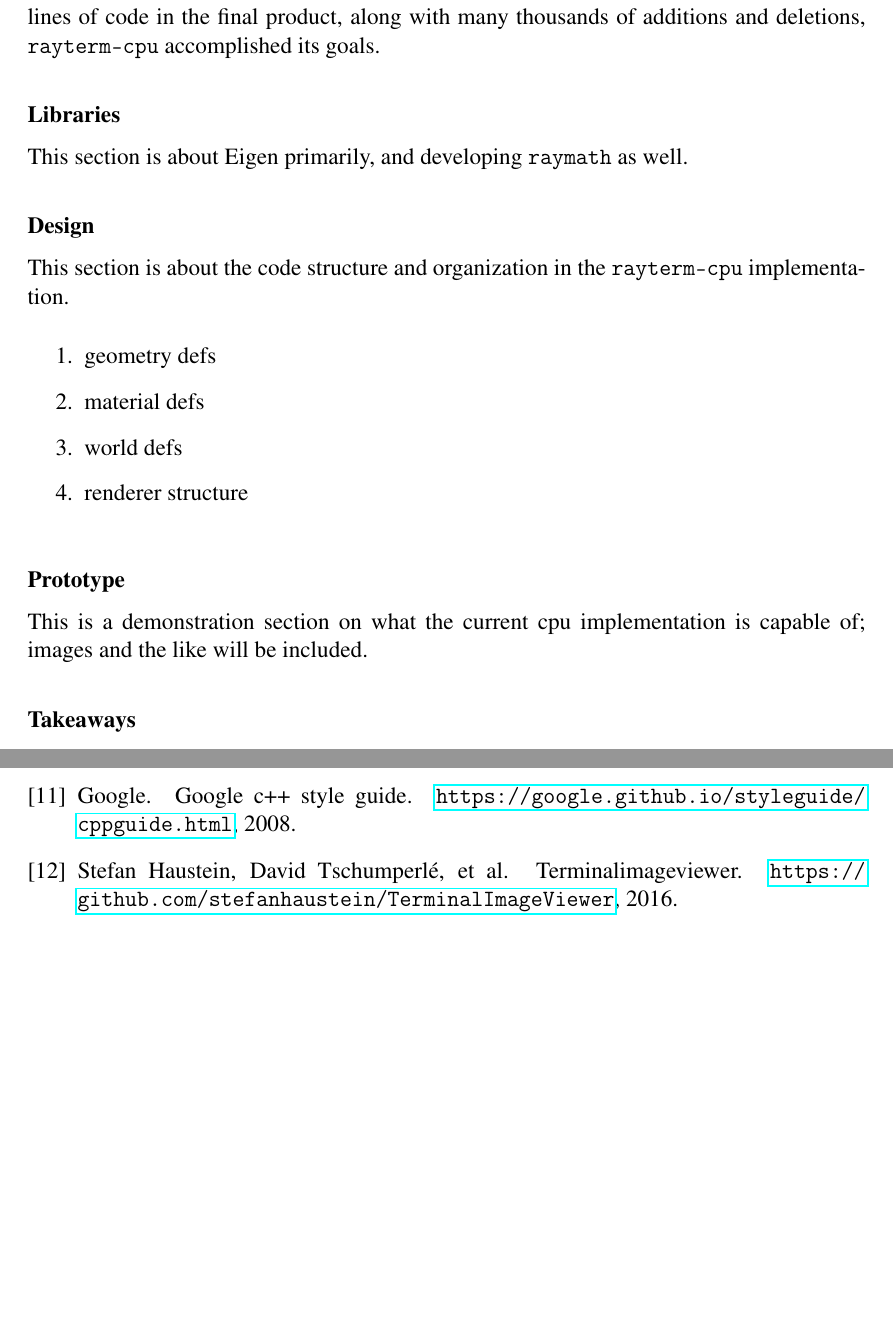
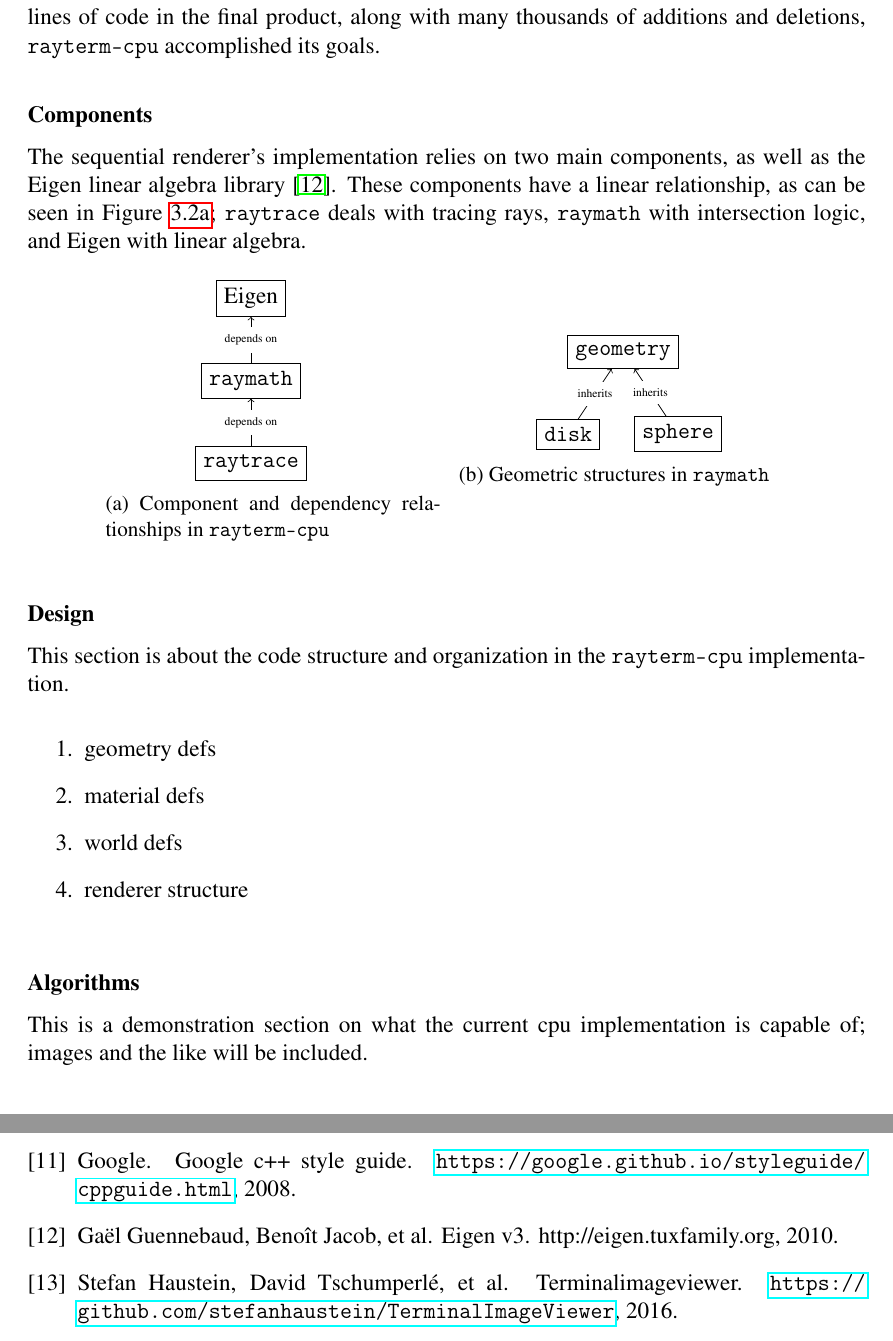
Before and after one commit to Michionlion/rayterm-thesis, a LaTeX thesis (thesis.tex, which reads ch03_methodofapproach.tex): two parts of pages 28 and 33 of 35 before the commit and two parts of pages 28 and 34 of 36 after it, joined at a grey line, cut so that both start at the same text, the shorter picture padded with empty space. Compiled offline with pdfLaTeX.

Commit message:
Add component diagram

```diff
--- a/ch03_methodofapproach.tex
+++ b/ch03_methodofapproach.tex
@@ -43,9 +43,44 @@ Because of this simplicity, this engine's development was perfectly suited the g
 The development also explored many fundamentals so that future contributions would be well-founded.
 With 219 commits and over a thousand lines of code in the final product, along with many thousands of additions and deletions, \texttt{rayterm-cpu} accomplished its goals.
 
-\littlesection{Libraries} \label{ch:methods:renderer:sequential:libraries}
+\littlesection{Components} \label{ch:methods:renderer:sequential:components}
 
-This section is about Eigen primarily, and developing \texttt{raymath} as well.
+The sequential renderer's implementation relies on two main components, as well as the Eigen linear algebra library \cite{eigenweb}.
+These components have a linear relationship, as can be seen in Figure~\ref{fig:rayterm-cpu-components}; \texttt{raytrace} deals with tracing rays, \texttt{raymath} with intersection logic, and Eigen with linear algebra.
+
+\begin{figure}[htb]
+  \centering
+  \begin{subfigure}[htb]{0.4\textwidth}
+  \hspace{0.25\textwidth}
+  \begin{tikzpicture}
+      \node[shape=rectangle,draw=black] (e) at (0,1.5) {Eigen};
+      \node[shape=rectangle,draw=black] (rm) at (0,0) {\texttt{raymath}};
+      \node[shape=rectangle,draw=black] (rt) at (0,-1.5) {\texttt{raytrace}};
+
+      \path [<-](e) edge node[midway, fill=white] {\tiny depends on} (rm);
+      \path [<-](rm) edge node[midway, fill=white] {\tiny depends on} (rt);
+  \end{tikzpicture}
+  \caption{Component and dependency relationships in \texttt{rayterm-cpu}}
+  \label{fig:rayterm-cpu-components}
+  \end{subfigure}
+  \begin{subfigure}[htb]{0.4\textwidth}
+    \hspace{0.25\textwidth}
+    \begin{tikzpicture}
+      \node[shape=rectangle,draw=black] (g) at (0,1.5) {\texttt{geometry}};
+        \node[shape=rectangle,draw=black] (s) at (1,0) {\texttt{sphere}};
+        \node[shape=rectangle,draw=black] (d) at (-1,0) {\texttt{disk}};
+
+        \path [<-](g) edge node[midway, fill=white] {\tiny inherits} (s);
+        \path [<-](g) edge node[midway, fill=white] {\tiny inherits} (d);
+    \end{tikzpicture}
+    \caption{Geometric structures in \texttt{raymath}}
+    \label{fig:rayterm-cpu-raymath}
+  \end{subfigure}
+  % \caption{}
+  \label{fig:rayterm-cpu-first-diagrams}
+\end{figure}
+
+
 
 \littlesection{Design} \label{ch:methods:renderer:sequential:design}
 
@@ -58,12 +93,11 @@ This section is about the code structure and organization in the \texttt{rayterm
   \item renderer structure
 \end{enumerate}
 
-\littlesection{Prototype} \label{ch:methods:renderer:sequential:proto}
+\littlesection{Algorithms} \label{ch:methods:renderer:sequential:algorithms}
 
 This is a demonstration section on what the current cpu implementation is capable of; images and the like will be included.
 
-% TODO: change this name to be better
-\littlesection{Takeaways} \label{ch:methods:renderer:sequential:takeaway}
+\littlesection{Prototype} \label{ch:methods:renderer:sequential:prototype}
 
 This section describes the lessons learned from CPU implementation, and how the GPU implementation will differ and improve because of this step.
 It will also briefly reflect on challenges, and reference Section~\ref{ch:methods:threats}.
--- a/thesis.tex
+++ b/thesis.tex
@@ -36,6 +36,9 @@
 \usepackage[utf8]{inputenc}
 \usepackage[T1]{fontenc}
 \usepackage{mathptmx}
+\usepackage{tikz}
+
+\usetikzlibrary{arrows}
 
 % may not work with travis ci
 \usepackage{color}
```
Also changed, not shown: thesis.bib (+7 -0 lines), ch03_methodofapproach.tex (2 more changed lines).
